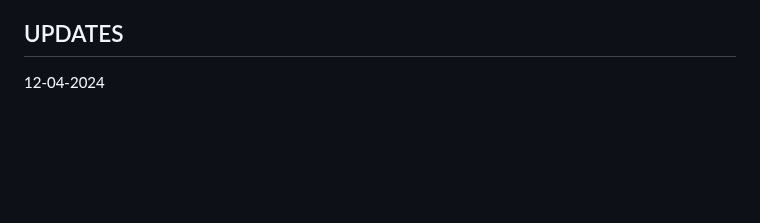
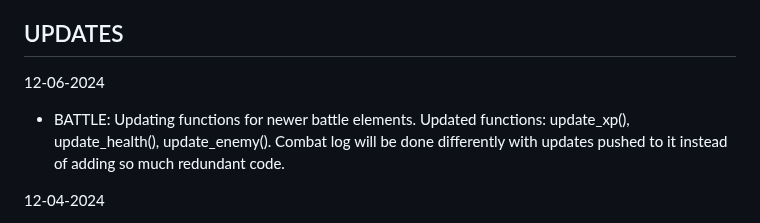
Before and after one commit to Twaddler01/rpg_similitude, a Markdown page: README.md, the part around the change. Rendered like a GitHub page; blank space fills up the shorter version.

```diff
--- a/README.md
+++ b/README.md
@@ -26,6 +26,9 @@ https://twaddler01.github.io/rpg_similitude/
 * QUEST tab
 
 ## UPDATES
+12-06-2024
+- BATTLE: Updating functions for newer battle elements. Updated functions: update_xp(), update_health(), update_enemy(). Combat log will be done differently with updates pushed to it instead of adding so much redundant code.
+
 12-04-2024
 - BATTLE: Added multiple enemy support and 3 basic player abilities (random only). Not 100% sure of current ability layout quite yet, but it's similar to what I'm aiming for. Need a # of turns cooldown support for abilities and a very basic tooltip next. Also need other enemy besides "random" choices, but will start this work when more enemies for each level are added to array (currently only random is available unless on very first location/level).
 - TEMP: "Prepare Battle" adds kill counts as if enemy was defeated.
```
